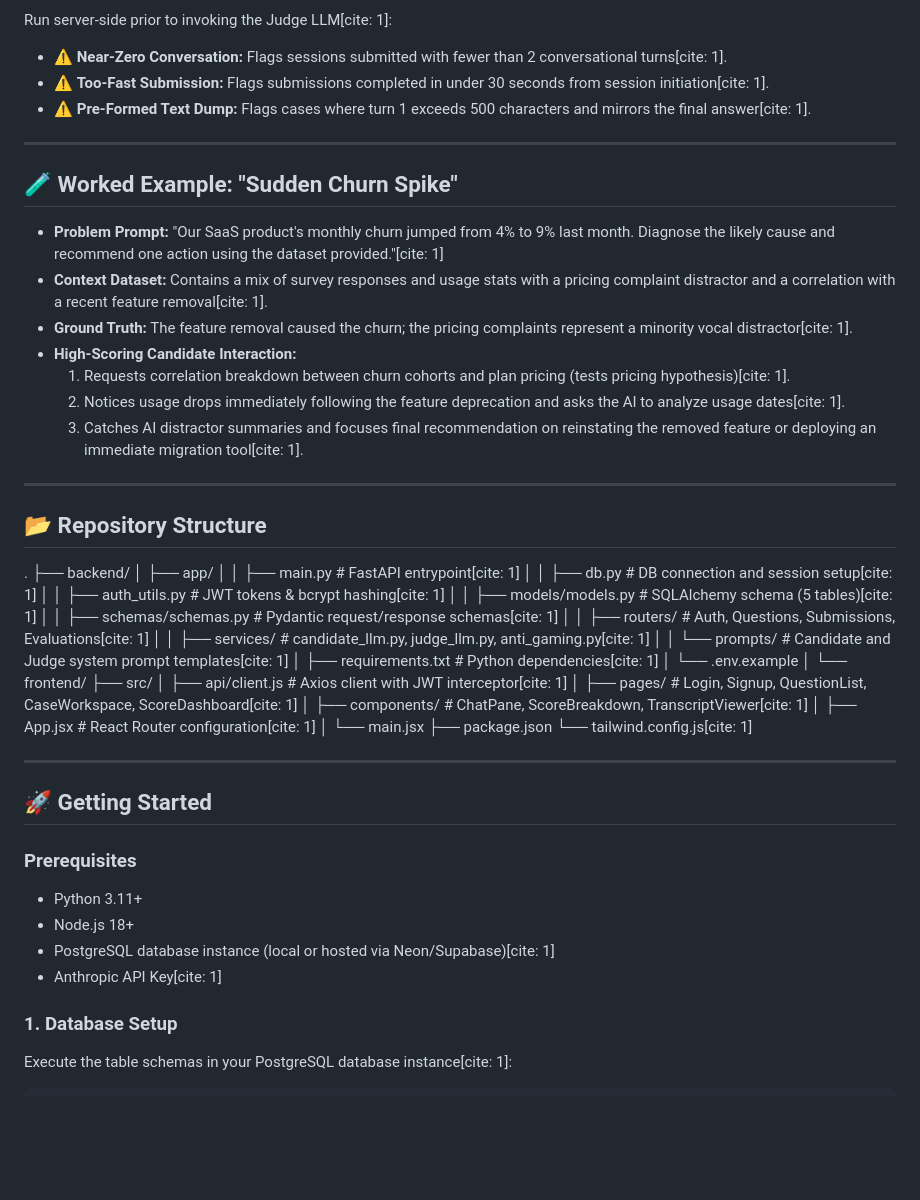
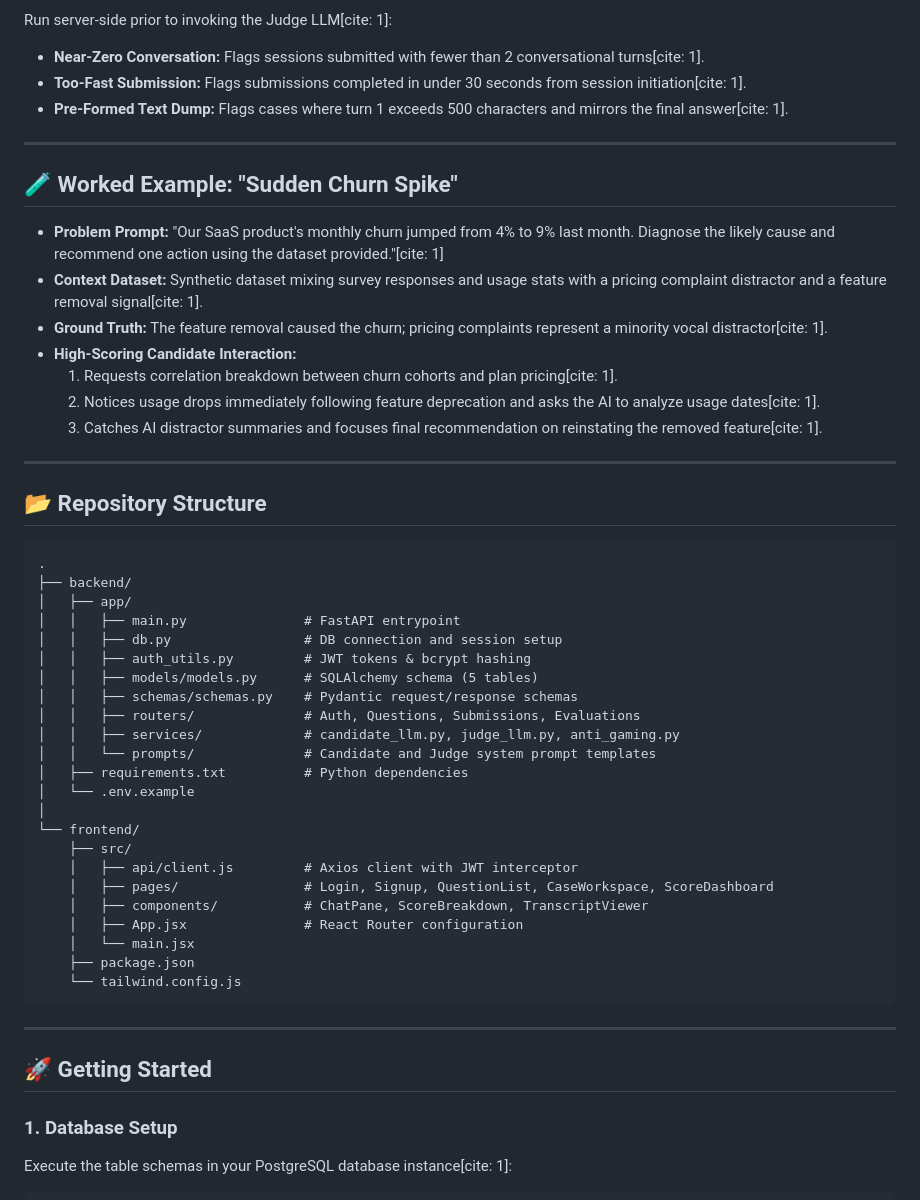
Before and after one commit to ridhamgoyal05/PromptBench, a Markdown page: README.md, the part around one of its changes. Drawn GitHub-style; blank space fills up the shorter version.

Commit message:
Revise README.md for clarity and citation inclusion
Updated README.md to enhance clarity and add citations throughout the document.

````diff
--- a/README.md
+++ b/README.md
@@ -69,57 +72,53 @@ PostgreSQL Database (Neon / Supabase)
 Run server-side prior to invoking the Judge LLM[cite: 1]:
-* ⚠️ **Near-Zero Conversation:** Flags sessions submitted with fewer than 2 conversational turns[cite: 1].
-* ⚠️ **Too-Fast Submission:** Flags submissions completed in under 30 seconds from session initiation[cite: 1].
-* ⚠️ **Pre-Formed Text Dump:** Flags cases where turn 1 exceeds 500 characters and mirrors the final answer[cite: 1].
+- **Near-Zero Conversation:** Flags sessions submitted with fewer than 2 conversational turns[cite: 1].
+- **Too-Fast Submission:** Flags submissions completed in under 30 seconds from session initiation[cite: 1].
+- **Pre-Formed Text Dump:** Flags cases where turn 1 exceeds 500 characters and mirrors the final answer[cite: 1].
 
 ---
 
 ## 🧪 Worked Example: "Sudden Churn Spike"
 
-* **Problem Prompt:** "Our SaaS product's monthly churn jumped from 4% to 9% last month. Diagnose the likely cause and recommend one action using the dataset provided."[cite: 1]
-* **Context Dataset:** Contains a mix of survey responses and usage stats with a pricing complaint distractor and a correlation with a recent feature removal[cite: 1].
-* **Ground Truth:** The feature removal caused the churn; the pricing complaints represent a minority vocal distractor[cite: 1].
-* **High-Scoring Candidate Interaction:**
-  1. Requests correlation breakdown between churn cohorts and plan pricing (tests pricing hypothesis)[cite: 1].
-  2. Notices usage drops immediately following the feature deprecation and asks the AI to analyze usage dates[cite: 1].
-  3. Catches AI distractor summaries and focuses final recommendation on reinstating the removed feature or deploying an immediate migration tool[cite: 1].
+- **Problem Prompt:** "Our SaaS product's monthly churn jumped from 4% to 9% last month. Diagnose the likely cause and recommend one action using the dataset provided."[cite: 1]
+- **Context Dataset:** Synthetic dataset mixing survey responses and usage stats with a pricing complaint distractor and a feature removal signal[cite: 1].
+- **Ground Truth:** The feature removal caused the churn; pricing complaints represent a minority vocal distractor[cite: 1].
+- **High-Scoring Candidate Interaction:**
+  1. Requests correlation breakdown between churn cohorts and plan pricing[cite: 1].
+  2. Notices usage drops immediately following feature deprecation and asks the AI to analyze usage dates[cite: 1].
+  3. Catches AI distractor summaries and focuses final recommendation on reinstating the removed feature[cite: 1].
 
 ---
 
 ## 📂 Repository Structure
 
+```
 .
 ├── backend/
 │   ├── app/
-│   │   ├── main.py               # FastAPI entrypoint[cite: 1]
-│   │   ├── db.py                 # DB connection and session setup[cite: 1]
-│   │   ├── auth_utils.py         # JWT tokens & bcrypt hashing[cite: 1]
-│   │   ├── models/models.py      # SQLAlchemy schema (5 tables)[cite: 1]
-│   │   ├── schemas/schemas.py    # Pydantic request/response schemas[cite: 1]
-│   │   ├── routers/              # Auth, Questions, Submissions, Evaluations[cite: 1]
-│   │   ├── services/             # candidate_llm.py, judge_llm.py, anti_gaming.py[cite: 1]
-│   │   └── prompts/              # Candidate and Judge system prompt templates[cite: 1]
-│   ├── requirements.txt          # Python dependencies[cite: 1]
+│   │   ├── main.py               # FastAPI entrypoint
+│   │   ├── db.py                 # DB connection and session setup
+│   │   ├── auth_utils.py         # JWT tokens & bcrypt hashing
+│   │   ├── models/models.py      # SQLAlchemy schema (5 tables)
+│   │   ├── schemas/schemas.py    # Pydantic request/response schemas
+│   │   ├── routers/              # Auth, Questions, Submissions, Evaluations
+│   │   ├── services/             # candidate_llm.py, judge_llm.py, anti_gaming.py
+│   │   └── prompts/              # Candidate and Judge system prompt templates
+│   ├── requirements.txt          # Python dependencies
 │   └── .env.example
 │
 └── frontend/
-├── src/
-│   ├── api/client.js         # Axios client with JWT interceptor[cite: 1]
-│   ├── pages/                # Login, Signup, QuestionList, CaseWorkspace, ScoreDashboard[cite: 1]
-│   ├── components/           # ChatPane, ScoreBreakdown, TranscriptViewer[cite: 1]
-│   ├── App.jsx               # React Router configuration[cite: 1]
-│   └── main.jsx
-├── package.json
-└── tailwind.config.js[cite: 1]
+    ├── src/
+    │   ├── api/client.js         # Axios client with JWT interceptor
+    │   ├── pages/                # Login, Signup, QuestionList, CaseWorkspace, ScoreDashboard
+    │   ├── components/           # ChatPane, ScoreBreakdown, TranscriptViewer
+    │   ├── App.jsx               # React Router configuration
+    │   └── main.jsx
+    ├── package.json
+    └── tailwind.config.js
+```
 
 ---
 
 ## 🚀 Getting Started
-
-### Prerequisites
-- Python 3.11+
-- Node.js 18+
-- PostgreSQL database instance (local or hosted via Neon/Supabase)[cite: 1]
-- Anthropic API Key[cite: 1]
 
 ### 1. Database Setup
 Execute the table schemas in your PostgreSQL database instance[cite: 1]:
````
Also changed, not shown: other parts of README.md (+84 -47 lines).
